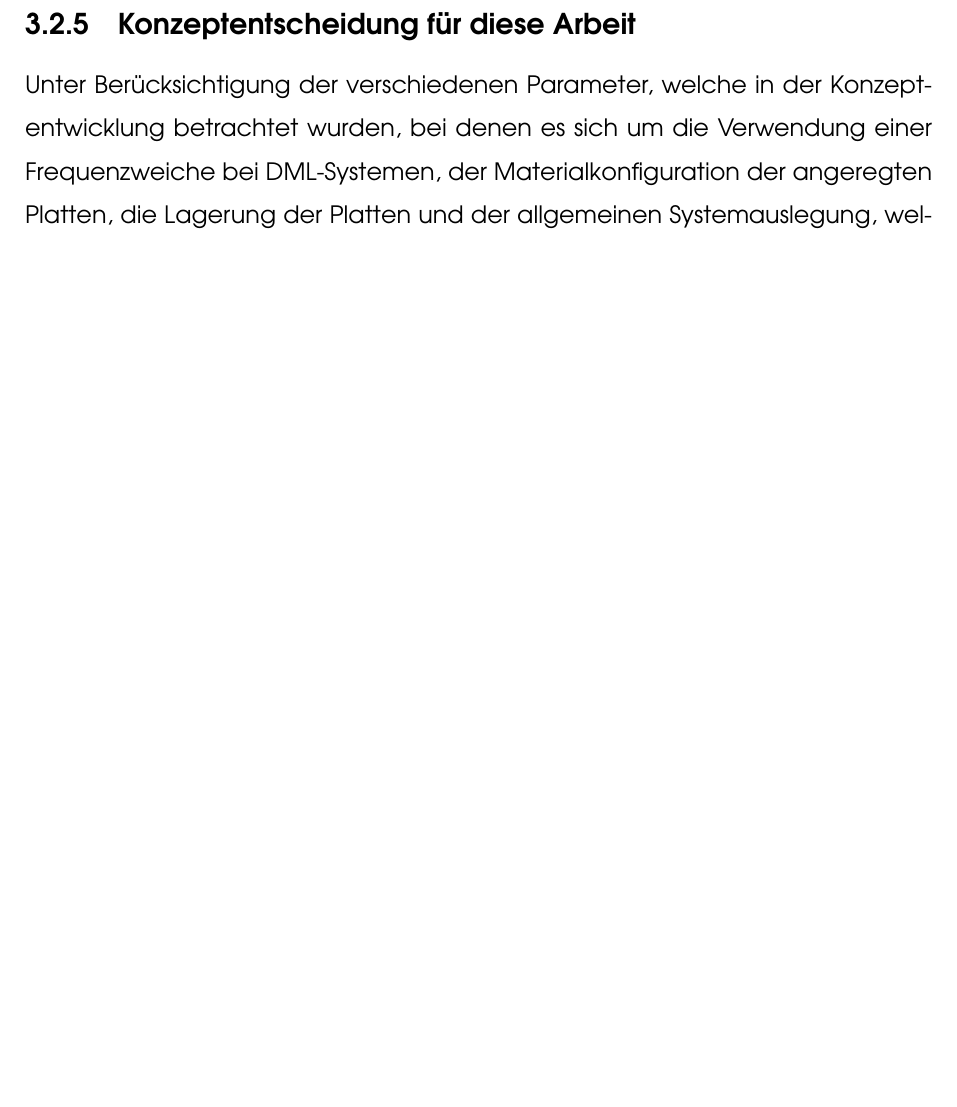
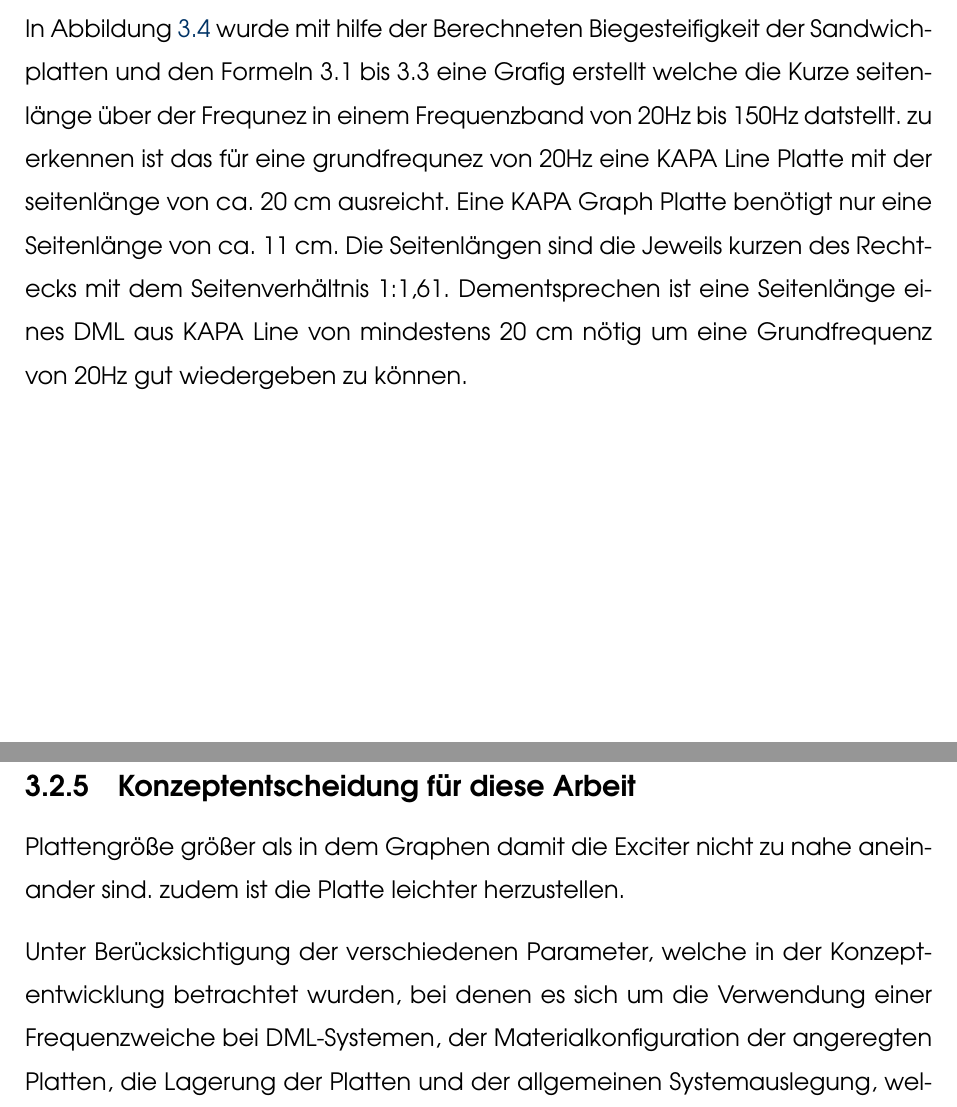
Before and after one commit to SirJohnson99/BA_Jonathan, a LaTeX thesis (thesis_Ostfalia_template_rev_01.tex, which reads chapters/chapter_3/chapter_3.tex): part of page 41 of 80 before the commit and two parts of pages 37 and 41 of 80 after it, the two joined at a grey line, cut at the place of the change, the shorter picture padded with empty space. Compiled offline with pdfLaTeX.

Commit message:
13.04 12:30

```diff
--- a/chapters/chapter_3/chapter_3.tex
+++ b/chapters/chapter_3/chapter_3.tex
@@ -234,6 +234,11 @@
     \label{fig:seitenlaenge_frequenz}
 \end{figure}
 
+In Abbildung \ref{fig:seitenlaenge_frequenz} wurde mit hilfe der Berechneten Biegesteifigkeit der Sandwichplatten und den Formeln 3.1 bis 3.3 eine Grafig erstellt welche die Kurze seitenlänge über der Frequnez in einem Frequenzband von 20Hz bis 150Hz datstellt. zu erkennen ist das für eine grundfrequnez von 20Hz eine KAPA Line Platte mit der seitenlänge von ca. 20 cm ausreicht. Eine KAPA Graph Platte benötigt nur eine Seitenlänge von ca. 11 cm. Die Seitenlängen sind die Jeweils kurzen des Rechtecks mit dem Seitenverhältnis 1:1,61.
+Dementsprechen ist eine Seitenlänge eines DML aus KAPA Line von mindestens 20 cm nötig um eine Grundfrequenz von 20Hz gut wiedergeben zu können.
+
+
+
 \newpage
 
 \subsection{Plattenlagerung}
@@ -308,6 +318,8 @@
 \clearpage
 
 \subsection{Konzeptentscheidung für diese Arbeit}
+
+Plattengröße größer als in dem Graphen damit die Exciter nicht zu nahe aneinander sind. zudem ist die Platte leichter herzustellen.
 
 Unter Berücksichtigung der verschiedenen Parameter, welche in der Konzeptentwicklung betrachtet wurden, bei denen es sich um die Verwendung einer Frequenzweiche bei DML-Systemen, der Materialkonfiguration der angeregten Platten, die Lagerung der Platten und der allgemeinen Systemauslegung, welche das Zusammenspiel der einzelnen elektrischen Bauteile behandelt, handelt, konnte gezeigt werden, welches Konzept sich am besten für diesen DML-Aufbau eignet.
 
```
Also changed, not shown: chapters/chapter_3/chapter_3.tex (5 more changed lines).
